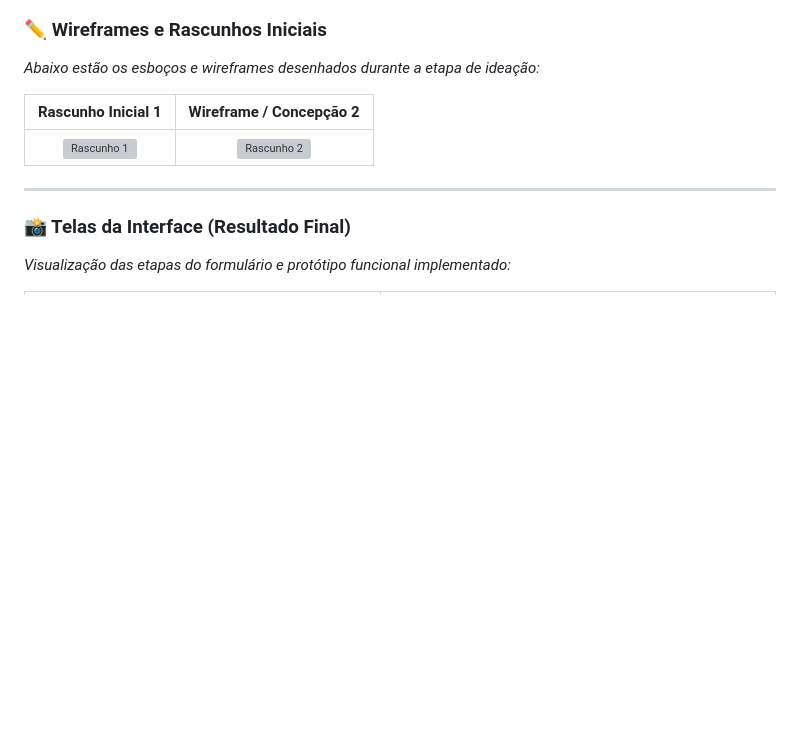
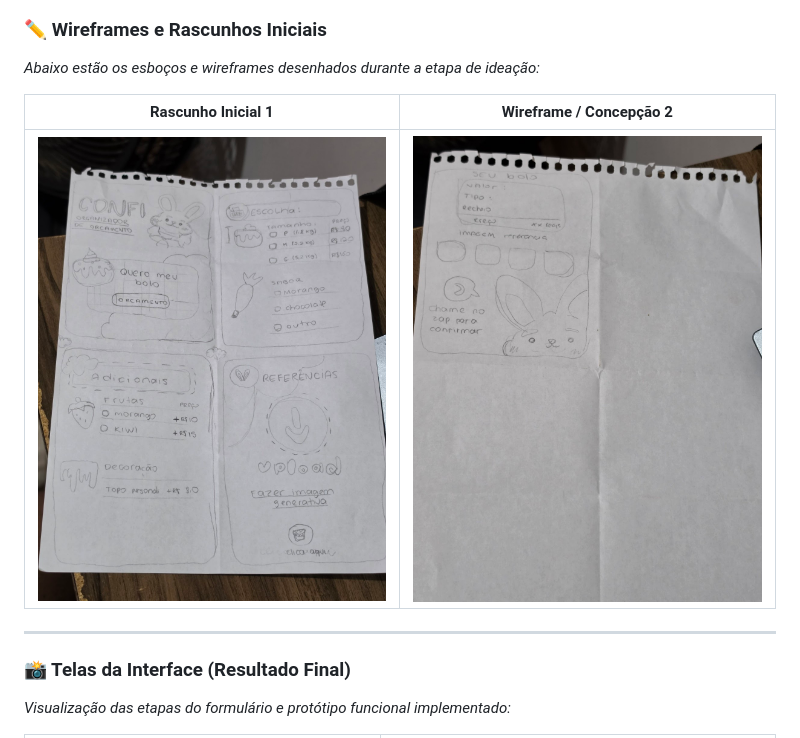
Before and after one commit to luuapriiscila/Confi_Orcamento, a Markdown page: README.md, the part around the change. Drawn GitHub-style; blank space fills up the shorter version; grey boxes are pictures that could not be loaded.

Commit message:
Fix formatting and enhance visuals in README
Updated README to correct formatting and improve visuals.

```diff
--- a/README.md
+++ b/README.md
@@ -38,7 +38,7 @@ Este projeto aplicou metodologias e aprendizados focados na experiência do usu
 
 | Rascunho Inicial 1 | Wireframe / Concepção 2 |
 | :---: | :---: |
-| ![Rascunho 1](assets/docs_UX/1.png) | ![Rascunho 2](assets/docs_UX/2.png) |
+| ![Rascunho 1](assets/docs_UX/1.jpeg) | ![Rascunho 2](assets/docs_UX/2.jpeg) |
 
 ---
 
```
